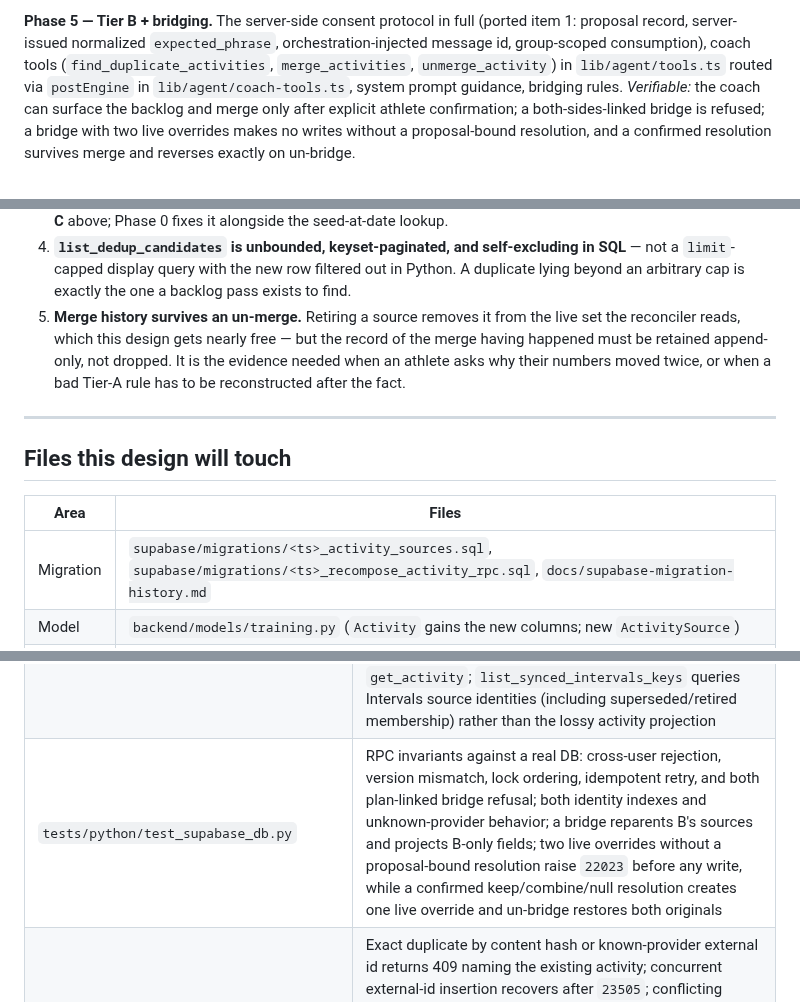
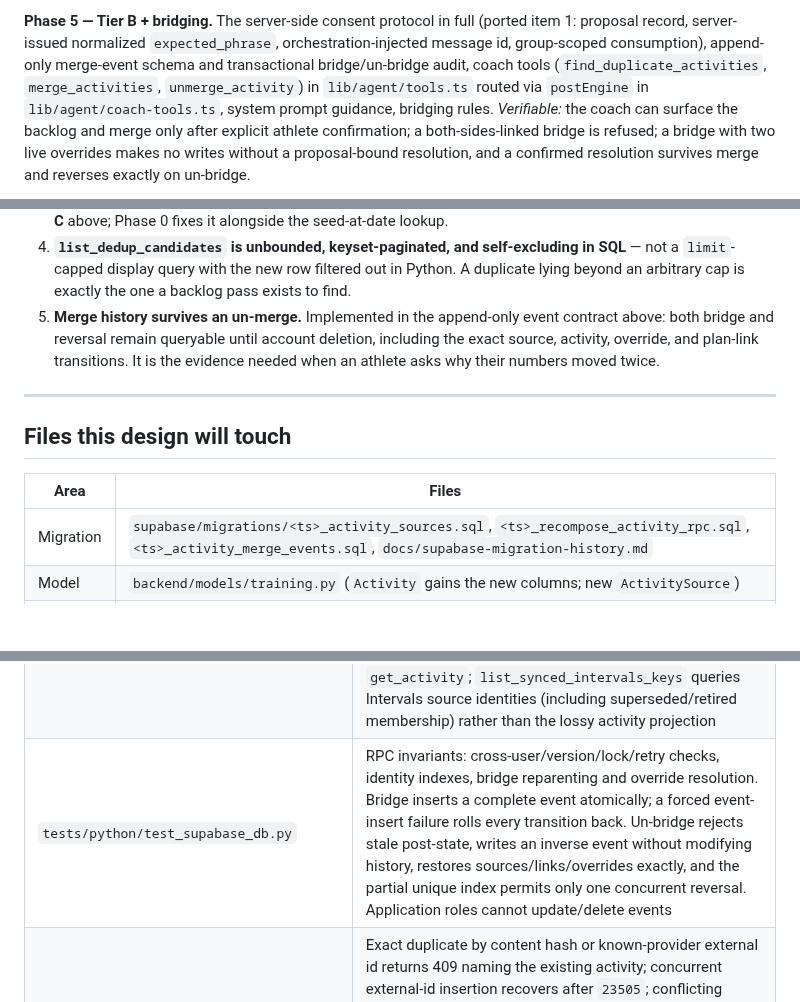
Before and after one commit to zew1me/fitness-coach-agent, a Markdown page: docs/ACTIVITY_MATERIALIZATION_DESIGN.md, 3 parts joined by grey strips. Rendered like a GitHub page; blank space fills up the shorter version.

```diff
--- a/docs/ACTIVITY_MATERIALIZATION_DESIGN.md
+++ b/docs/ACTIVITY_MATERIALIZATION_DESIGN.md
@@ -1148,7 +1220,8 @@ stops reporting the phantom unplanned session.
 
 **Phase 5 — Tier B + bridging.** The server-side consent protocol in full (ported
 item 1: proposal record, server-issued normalized `expected_phrase`,
-orchestration-injected message id, group-scoped consumption), coach tools
+orchestration-injected message id, group-scoped consumption), append-only merge-event
+schema and transactional bridge/un-bridge audit, coach tools
 (`find_duplicate_activities`, `merge_activities`, `unmerge_activity`) in
 `lib/agent/tools.ts` routed via `postEngine` in `lib/agent/coach-tools.ts`, system
 prompt guidance, bridging rules. _Verifiable:_ the coach can surface the backlog and
@@ -1263,11 +1336,10 @@ re-derived, and each is a gap in this document as it stands.
    SQL** — not a `limit`-capped display query with the new row filtered out in Python.
    A duplicate lying beyond an arbitrary cap is exactly the one a backlog pass exists
    to find.
-5. **Merge history survives an un-merge.** Retiring a source removes it from the live
-   set the reconciler reads, which this design gets nearly free — but the record of the
-   merge having happened must be retained append-only, not dropped. It is the evidence
-   needed when an athlete asks why their numbers moved twice, or when a bad Tier-A
-   rule has to be reconstructed after the fact.
+5. **Merge history survives an un-merge.** Implemented in the append-only event
+   contract above: both bridge and reversal remain queryable until account deletion,
+   including the exact source, activity, override, and plan-link transitions. It is the
+   evidence needed when an athlete asks why their numbers moved twice.
 
 ---
 
@@ -1275,7 +1347,7 @@ re-derived, and each is a gap in this document as it stands.
 
 | Area      | Files                                                                                                                                                                                                                                                                                                                 |
 | --------- | --------------------------------------------------------------------------------------------------------------------------------------------------------------------------------------------------------------------------------------------------------------------------------------------------------------------- |
-| Migration | `supabase/migrations/<ts>_activity_sources.sql`, `supabase/migrations/<ts>_recompose_activity_rpc.sql`, `docs/supabase-migration-history.md`                                                                                                                                                                          |
+| Migration | `supabase/migrations/<ts>_activity_sources.sql`, `<ts>_recompose_activity_rpc.sql`, `<ts>_activity_merge_events.sql`, `docs/supabase-migration-history.md`                                                                                                                                                            |
 | Model     | `backend/models/training.py` (`Activity` gains the new columns; new `ActivitySource`)                                                                                                                                                                                                                                 |
 | Repo      | `backend/repos/supabase_repo.py` — `presentation_state` predicate on `list_activities`/`list_activities_between`; move `list_synced_intervals_keys` to source identities; new `create_activity_with_source`, `list_activity_sources`, `list_dedup_candidates`, `recompose_activity`, `get_load_snapshot_on_or_before` |
 | Services  | `backend/services/activity_dedup.py` (new — pure scorer + reconciler); `backend/services/activity_text.py` (Phase 3)                                                                                                                                                                                                  |
@@ -1313,7 +1385,7 @@ default run). Before remote apply: `supabase migration list --linked` and
 | `tests/python/test_supabase_db.py` (schema invariants)                                  | Composite FKs reject cross-user source and supersession relationships; `fidelity_rank` is generated, consistent, and non-null; backfill maps all seven allowed legacy sources exactly, aborts before writes for `file_upload`/any unmapped source or malformed Intervals identity, and gives sparse rows a NULL fingerprint; a second live `athlete_override` raises `23505`; the pending-rebuild CAS clears only an unchanged marker                                                                                                                                             |
 | `tests/python/test_supabase_db.py` (ownership guards)                                   | Source evidence immutability: membership/lifecycle updates succeed while evidence changes raise `22023`, including from a definer RPC. Projection ownership: application roles cannot update `activities` directly; every RPC changes only its enumerated columns; identity fields remain immutable even through a definer RPC. Retiring/restoring the winning provenance source deterministically changes/restores the entire legacy triplet, and no non-override source raises `22023`                                                                                          |
 | `tests/python/test_supabase_repo.py`                                                    | Extend the fakes for `activity_sources` and `recompose_activity`; unknown RPC raises `AssertionError`, calls are exact, and composite-row data is handled as a dict. Confirm the presentation predicate applies to the two activity list methods and not `get_activity`; `list_synced_intervals_keys` queries Intervals source identities (including superseded/retired membership) rather than the lossy activity projection                                                                                                                                                     |
-| `tests/python/test_supabase_db.py`                                                      | RPC invariants against a real DB: cross-user rejection, version mismatch, lock ordering, idempotent retry, and both plan-linked bridge refusal; both identity indexes and unknown-provider behavior; a bridge reparents B's sources and projects B-only fields; two live overrides without a proposal-bound resolution raise `22023` before any write, while a confirmed keep/combine/null resolution creates one live override and un-bridge restores both originals                                                                                                             |
+| `tests/python/test_supabase_db.py`                                                      | RPC invariants: cross-user/version/lock/retry checks, identity indexes, bridge reparenting and override resolution. Bridge inserts a complete event atomically; a forced event-insert failure rolls every transition back. Un-bridge rejects stale post-state, writes an inverse event without modifying history, restores sources/links/overrides exactly, and the partial unique index permits only one concurrent reversal. Application roles cannot update/delete events                                                                                                      |
 | `tests/python/test_api.py`                                                              | Exact duplicate by content hash or known-provider external id returns 409 naming the existing activity; concurrent external-id insertion recovers after `23505`; conflicting authoritative ids name both activities without storing; unknown-provider external ids do not reject; **a `payload_fingerprint` collision between distinct sessions stores both and returns no 409**; Tier-A detection runs **before** `_try_match_activity_to_plan`                                                                                                                                  |
 | `tests/python/test_calendar_api.py`, `test_compliance_api.py`, `test_intervals_sync.py` | Superseded rows drop out of the calendar and out of unplanned sessions; Intervals dedup behaviour is unchanged and a superseded Intervals row still blocks re-sync                                                                                                                                                                                                                                                                                                                                                                                                                |
 | `tests/python/test_engine.py`                                                           | Seed-at-date rebuild correctness; rebuild starts at the earliest affected date; the 90-day horizon; a dropped rebuild leaves `load_rebuild_pending_from` and is absorbed by the next one                                                                                                                                                                                                                                                                                                                                                                                          |
```
Also changed, not shown: other parts of docs/ACTIVITY_MATERIALIZATION_DESIGN.md (+72 -0 lines).
